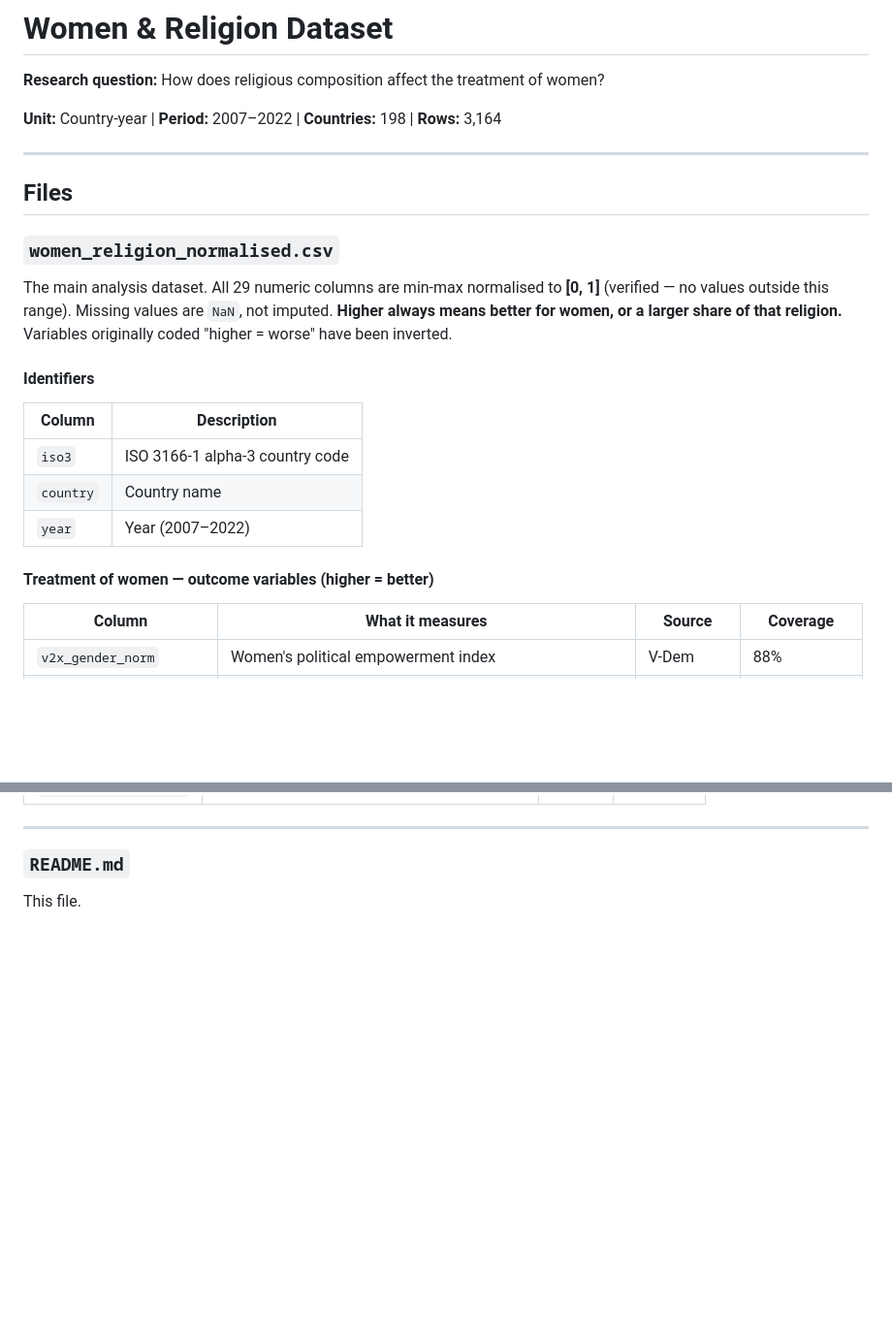
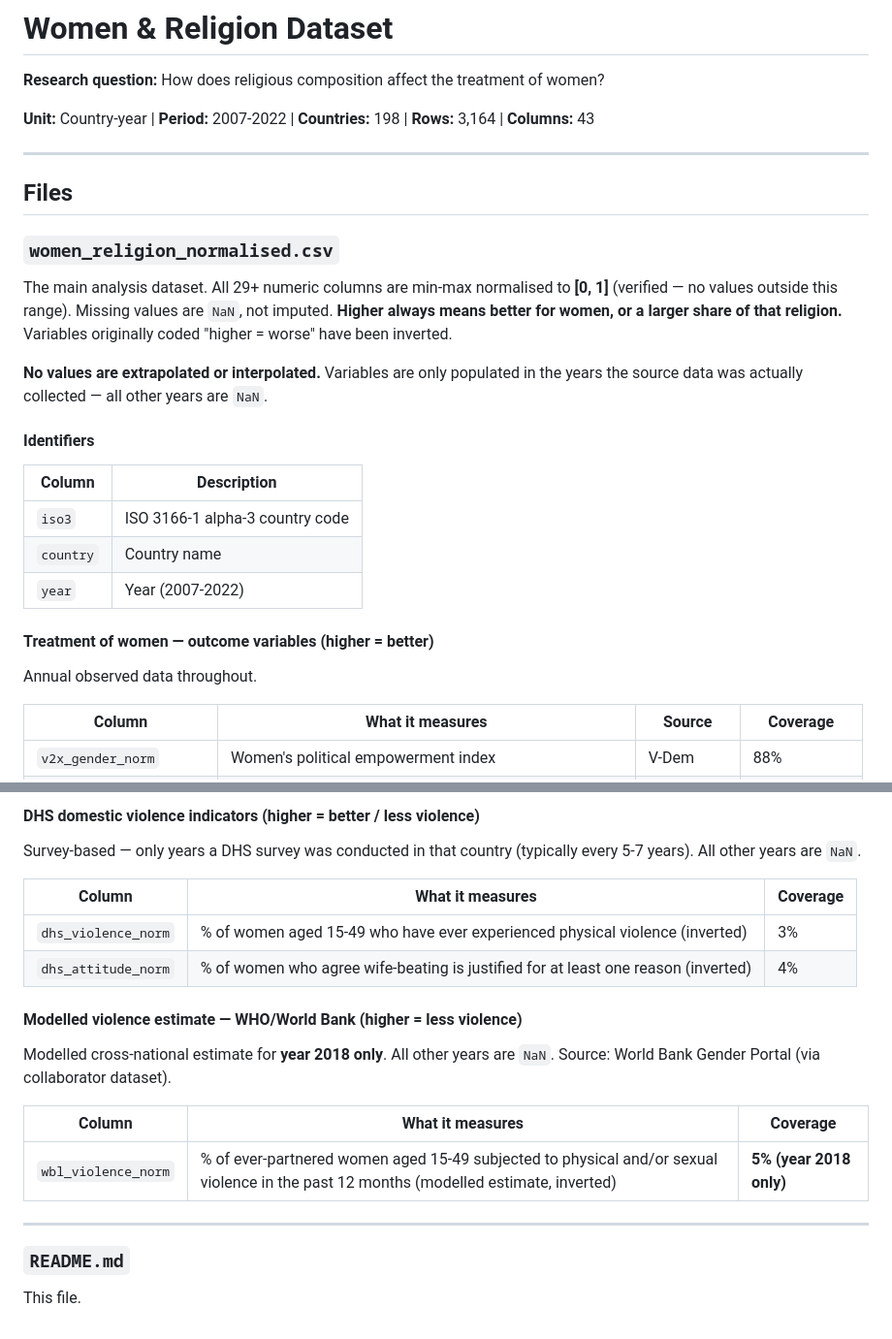
Before and after one commit to tashawhalley2024/mdm3_project3, a Markdown page: data/README.md, 2 parts joined by grey strips. Shown at 97% size. Drawn GitHub-style; blank space fills up the shorter version.

```diff
--- a/data/README.md
+++ b/data/README.md
@@ -2,7 +2,7 @@
 
 **Research question:** How does religious composition affect the treatment of women?
 
-**Unit:** Country-year | **Period:** 2007–2022 | **Countries:** 198 | **Rows:** 3,164
+**Unit:** Country-year | **Period:** 2007-2022 | **Countries:** 198 | **Rows:** 3,164 | **Columns:** 43
 
 ---
 
@@ -10,10 +10,13 @@
 
 ### `women_religion_normalised.csv`
 
-The main analysis dataset. All 29 numeric columns are min-max normalised to **[0, 1]**
+The main analysis dataset. All 29+ numeric columns are min-max normalised to **[0, 1]**
 (verified — no values outside this range). Missing values are `NaN`, not imputed.
 **Higher always means better for women, or a larger share of that religion.**
 Variables originally coded "higher = worse" have been inverted.
+
+**No values are extrapolated or interpolated.** Variables are only populated in the
+years the source data was actually collected — all other years are `NaN`.
 
 #### Identifiers
 
@@ -21,9 +24,11 @@ Variables originally coded "higher = worse" have been inverted.
 |--------|-------------|
 | `iso3` | ISO 3166-1 alpha-3 country code |
 | `country` | Country name |
-| `year` | Year (2007–2022) |
+| `year` | Year (2007-2022) |
 
 #### Treatment of women — outcome variables (higher = better)
+
+Annual observed data throughout.
 
 | Column | What it measures | Source | Coverage |
 |--------|-----------------|--------|----------|
@@ -79,3 +118,22 @@ and held at 2020 for 2021–2022. 8 small territories have no data (NaN).
+#### DHS domestic violence indicators (higher = better / less violence)
+
+Survey-based — only years a DHS survey was conducted in that country
+(typically every 5-7 years). All other years are `NaN`.
+
+| Column | What it measures | Coverage |
+|--------|-----------------|----------|
+| `dhs_violence_norm` | % of women aged 15-49 who have ever experienced physical violence (inverted) | 3% |
+| `dhs_attitude_norm` | % of women who agree wife-beating is justified for at least one reason (inverted) | 4% |
+
+#### Modelled violence estimate — WHO/World Bank (higher = less violence)
+
+Modelled cross-national estimate for **year 2018 only**. All other years are `NaN`.
+Source: World Bank Gender Portal (via collaborator dataset).
+
+| Column | What it measures | Coverage |
+|--------|-----------------|----------|
+| `wbl_violence_norm` | % of ever-partnered women aged 15-49 subjected to physical and/or sexual violence in the past 12 months (modelled estimate, inverted) | **5% (year 2018 only)** |
+
 ---
 
 ### `README.md`
```
Also changed, not shown: other parts of data/README.md (+44 -10 lines).
